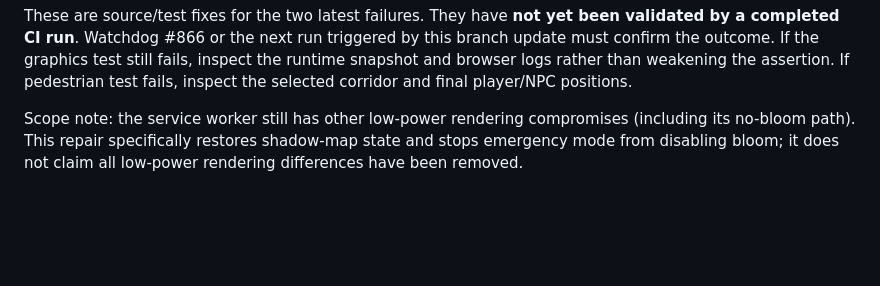
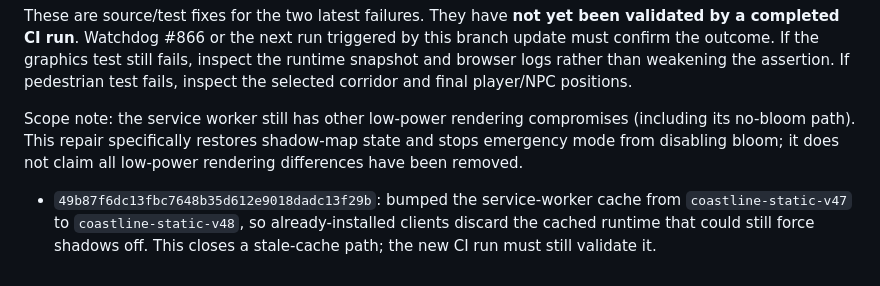
Before and after one commit to molson835-ai/Coastline, a Markdown page: docs/COASTLINE_WATCHDOG_REPAIR_HANDOFF_2026-10-21.md, the part around the change. GitHub-like rendering; blank space fills up the shorter version.

Commit message:
docs: note cache invalidation for runtime graphics fix

```diff
--- a/docs/COASTLINE_WATCHDOG_REPAIR_HANDOFF_2026-10-21.md
+++ b/docs/COASTLINE_WATCHDOG_REPAIR_HANDOFF_2026-10-21.md
@@ -87,3 +87,5 @@ Commits on `coastline-repair-gameplay-watchdog-v1`:
 These are source/test fixes for the two latest failures. They have **not yet been validated by a completed CI run**. Watchdog #866 or the next run triggered by this branch update must confirm the outcome. If the graphics test still fails, inspect the runtime snapshot and browser logs rather than weakening the assertion. If pedestrian test fails, inspect the selected corridor and final player/NPC positions.
 
 Scope note: the service worker still has other low-power rendering compromises (including its no-bloom path). This repair specifically restores shadow-map state and stops emergency mode from disabling bloom; it does not claim all low-power rendering differences have been removed.
+
+- `49b87f6dc13fbc7648b35d612e9018dadc13f29b`: bumped the service-worker cache from `coastline-static-v47` to `coastline-static-v48`, so already-installed clients discard the cached runtime that could still force shadows off. This closes a stale-cache path; the new CI run must still validate it.
```
